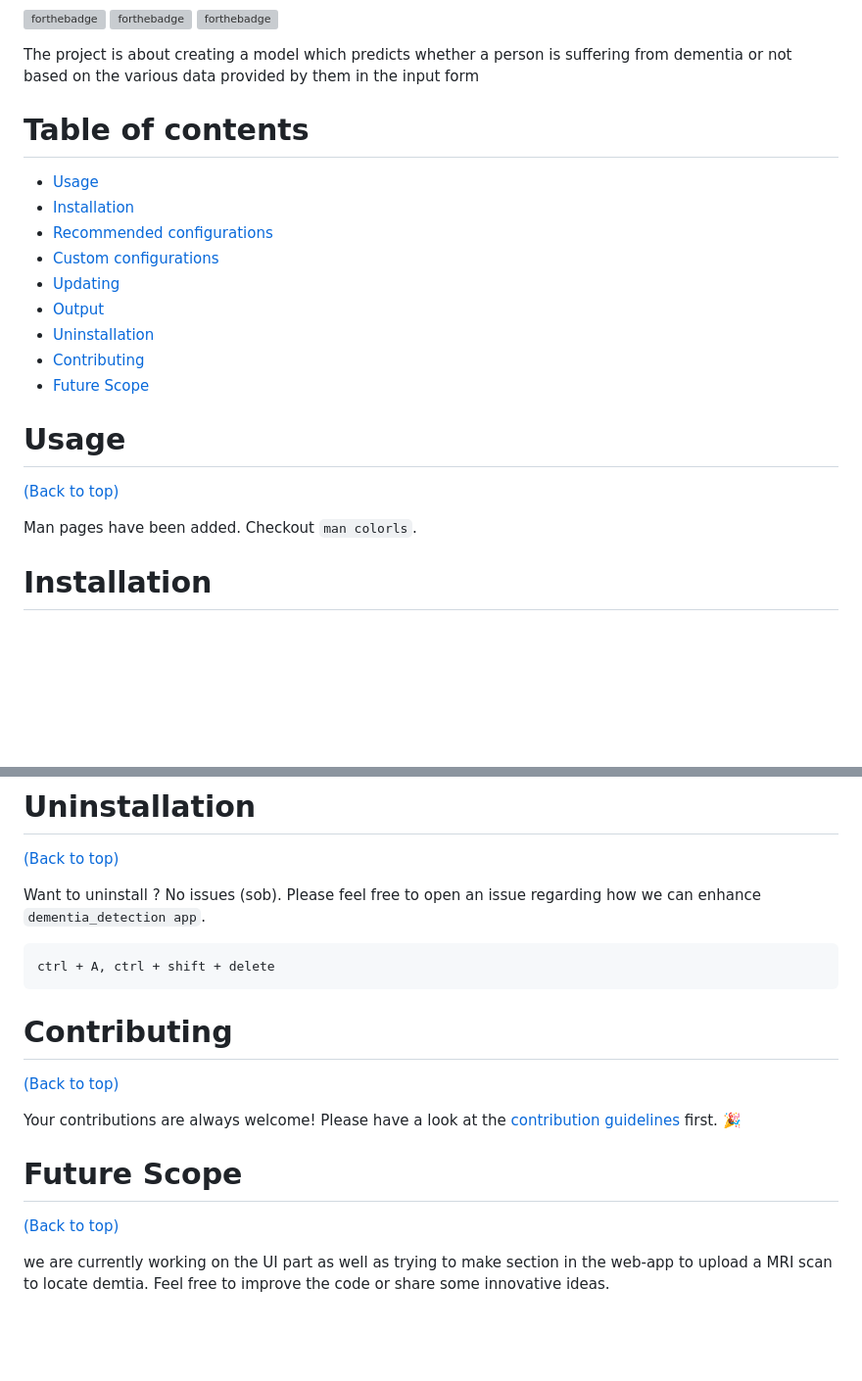
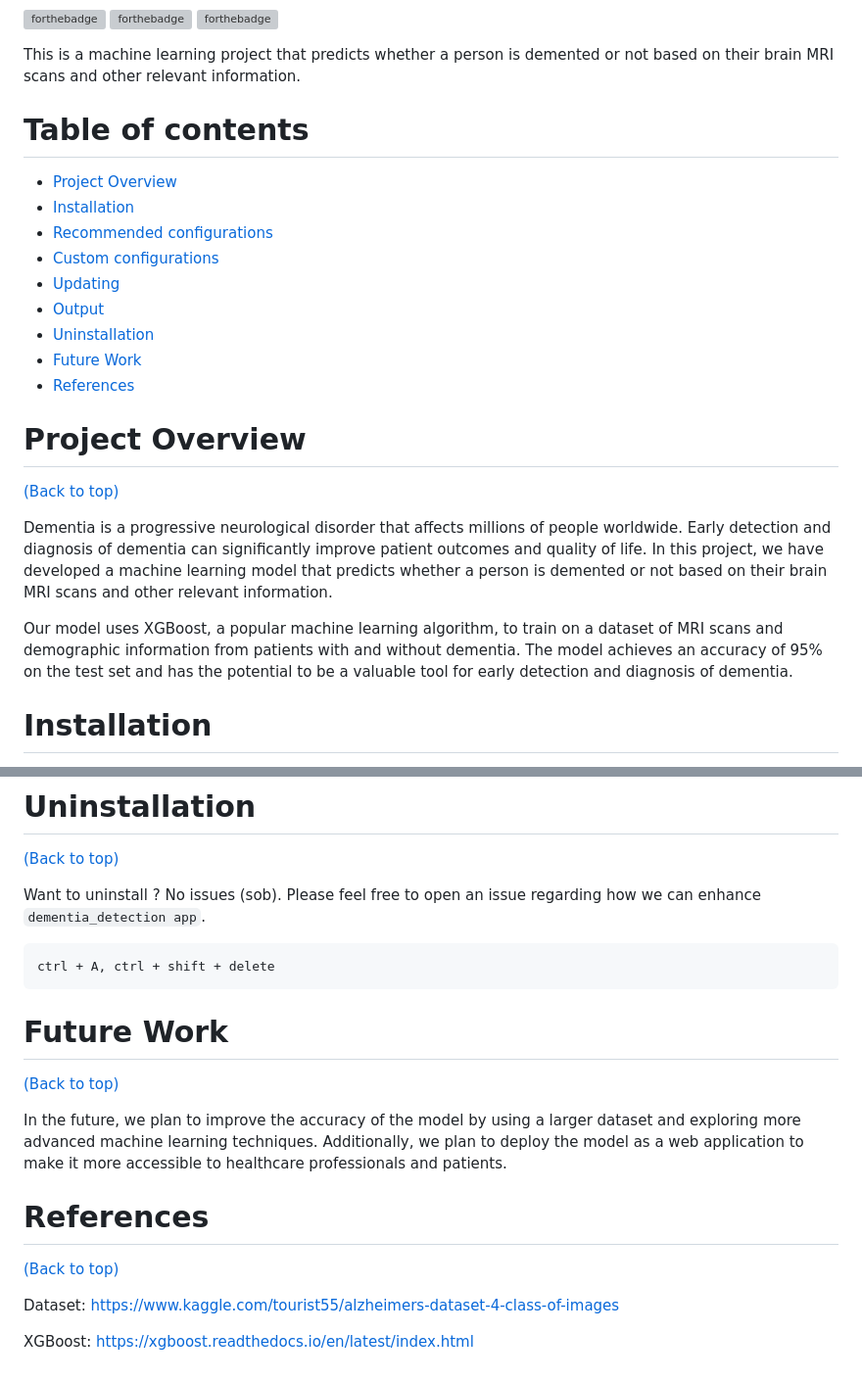
Before and after one commit to SiddharthaShandilya/Dementia_detection_using_AI, a Markdown page: README.md, 2 parts joined by grey strips. Shown: that part at 98% size. GitHub-like rendering; blank space fills up the shorter version; grey boxes are pictures that could not be loaded.

````diff
--- a/README.md
+++ b/README.md
@@ -9,38 +9,30 @@
 [![CI](https://github.com/athityakumar/colorls/actions/workflows/ruby.yml/badge.svg)](https://github.com/athityakumar/colorls/actions/workflows/ruby.yml)
 [![PRs Welcome](https://img.shields.io/badge/PRs-welcome-brightgreen.svg?style=shields)](http://makeapullrequest.com)
 -->
-The project is about creating a model which predicts whether a person is suffering from dementia or not based on the various data provided by them in the input form
+This is a machine learning project that predicts whether a person is demented or not based on their brain MRI scans and other relevant information.
 
 
 
-<!-- #`oh-my-zsh` with `powerlevel9k` theme and `powerline nerd-font + awesome-config` font with the `Solarized Dark` color theme.
-
- ![image](https://user-images.githubusercontent.com/17109060/32149040-04f3125c-bd25-11e7-8003-66fd29bc18d4.png)
-
-*If you're interested in knowing the powerlevel9k configuration to get this prompt, have a look at [this gist](https://gist.github.com/athityakumar/1bd5e9e24cd2a1891565573a893993eb).*
-
--->
-
 # Table of contents
 
-- [Usage](#usage)
+- [Project Overview](#project-overview)
 - [Installation](#installation)
 - [Recommended configurations](#recommended-configurations)
 - [Custom configurations](#custom-configurations)
 - [Updating](#updating)
 - [Output](#output)
 - [Uninstallation](#uninstallation)
-- [Contributing](#contributing)
-- [Future Scope](#future-scope)
+- [Future Work](#future-work)
+- [References](#references)
 
 
-</br></br>
-
-# Usage
+# Project Overview
 
 [(Back to top)](#table-of-contents)
 
-Man pages have been added. Checkout `man colorls`.
+Dementia is a progressive neurological disorder that affects millions of people worldwide. Early detection and diagnosis of dementia can significantly improve patient outcomes and quality of life. In this project, we have developed a machine learning model that predicts whether a person is demented or not based on their brain MRI scans and other relevant information.
+
+Our model uses XGBoost, a popular machine learning algorithm, to train on a dataset of MRI scans and demographic information from patients with and without dementia. The model achieves an accuracy of 95% on the test set and has the potential to be a valuable tool for early detection and diagnosis of dementia.
 
 
 # Installation
@@ -178,19 +170,15 @@ Want to uninstall ? No issues (sob). Please feel free to open an issue regarding
 ctrl + A, ctrl + shift + delete
 ```
 
-
-</br></br>
-
-# Contributing
-
+# Future Work
 [(Back to top)](#table-of-contents)
 
-Your contributions are always welcome! Please have a look at the [contribution guidelines](CONTRIBUTING.md) first. :tada:
+In the future, we plan to improve the accuracy of the model by using a larger dataset and exploring more advanced machine learning techniques. Additionally, we plan to deploy the model as a web application to make it more accessible to healthcare professionals and patients.
 
 
-</br>
+# References
+[(Back to top)](#References)
 
-# Future Scope
-[(Back to top)](#table-of-contents)
+Dataset: https://www.kaggle.com/tourist55/alzheimers-dataset-4-class-of-images
 
-we are currently working on the UI part as well as trying to make section in the web-app to upload a MRI scan to locate demtia. Feel free to improve the code or share some innovative ideas.
+XGBoost: https://xgboost.readthedocs.io/en/latest/index.html
````
Also changed, not shown: other parts of README.md (+1 -1 lines).
